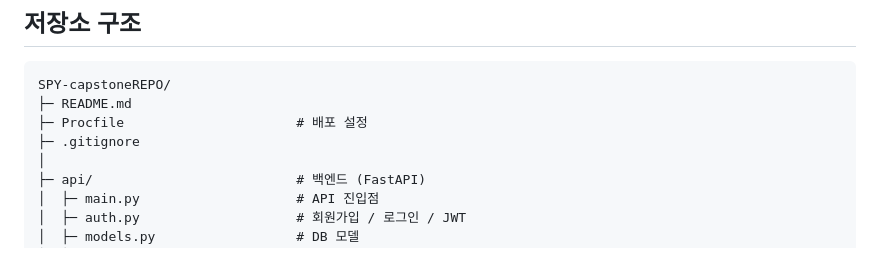
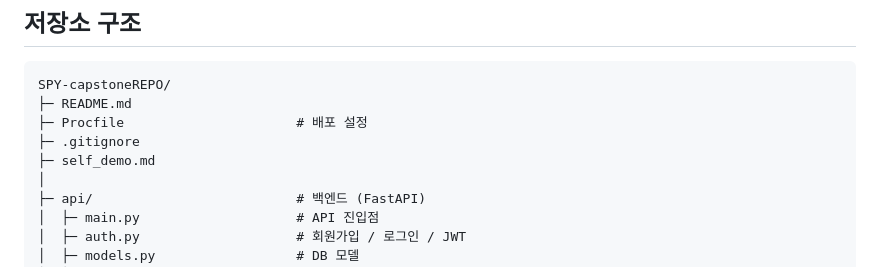
Before and after one commit to SPY-capstone-2026/SPY-capstoneREPO, a Markdown page: README.md, the part around the change. Drawn GitHub-style.

Commit message:
[update] readme 저장소 구조 갱신

```diff
--- a/README.md
+++ b/README.md
@@ -178,6 +178,7 @@ SPY-capstoneREPO/
 ├─ README.md
 ├─ Procfile                      # 배포 설정
 ├─ .gitignore
+├─ self_demo.md
 │
 ├─ api/                          # 백엔드 (FastAPI)
 │  ├─ main.py                    # API 진입점
```
